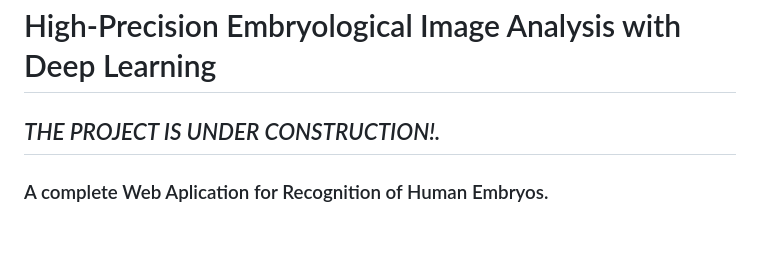
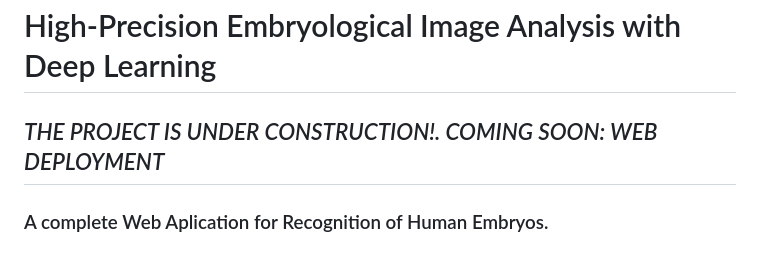
Before and after one commit to ephemeraldream/EmbryoVision, a Markdown page: README.md, the part around the change. GitHub-like rendering.

```diff
--- a/README.md
+++ b/README.md
@@ -1,6 +1,6 @@
 # High-Precision Embryological Image Analysis with Deep Learning
 
-## *THE PROJECT IS UNDER CONSTRUCTION!.*
+## *THE PROJECT IS UNDER CONSTRUCTION!. COMING SOON: WEB DEPLOYMENT*
 
 ### A complete Web Aplication for Recognition of Human Embryos.
 
```
